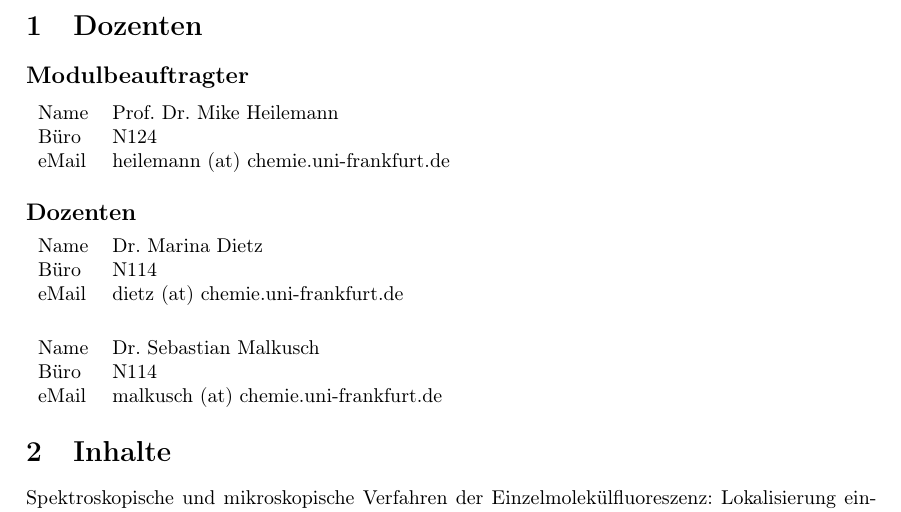
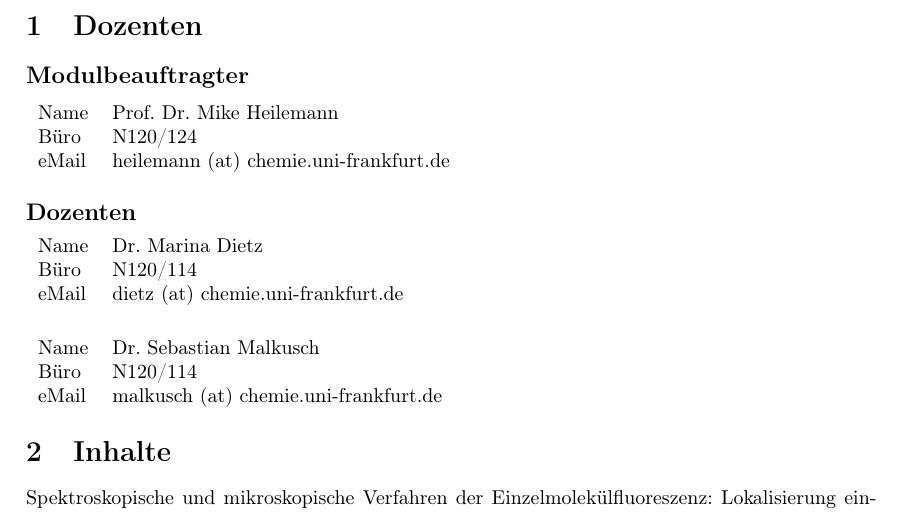
Before and after one commit to SMLMS/Semesterplan2019, a LaTeX document (semesterplan2019.tex, which reads teachers.tex): part of page 2 of 4, cut so that both start at the same text. Compiled offline with pdfLaTeX.

Commit message:
Signed-off-by: Marina Dietz <dietz@chemie.uni-frankfurt.de>

```diff
--- a/teachers.tex
+++ b/teachers.tex
@@ -2,14 +2,14 @@
 \subsection*{Modulbeauftragter}
 \begin{tabular}{ll}
 Name & Prof. Dr. Mike Heilemann\\
-Büro & N124\\
+Büro & N120/124\\
 eMail & heilemann (at) chemie.uni-frankfurt.de
 \end{tabular}
 
 \subsection*{Dozenten}
 \begin{tabular}{ll}
 Name & Dr. Marina Dietz\\
-Büro & N114\\
+Büro & N120/114\\
 eMail & dietz (at) chemie.uni-frankfurt.de
 \end{tabular}
 
@@ -18,6 +18,6 @@ eMail & dietz (at) chemie.uni-frankfurt.de
 \noindent
 \begin{tabular}{ll}
 Name & Dr. Sebastian Malkusch\\
-Büro & N114\\
+Büro & N120/114\\
 eMail & malkusch (at) chemie.uni-frankfurt.de
 \end{tabular}
```
